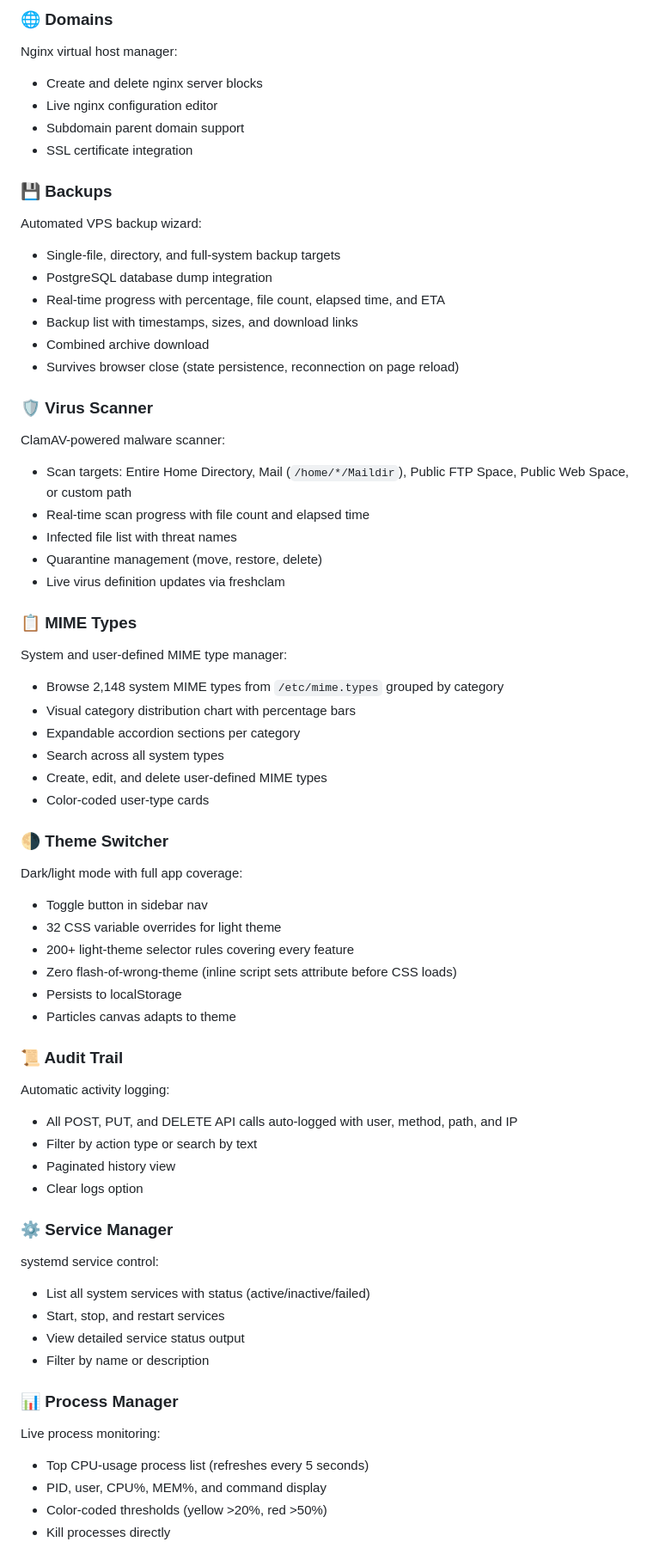
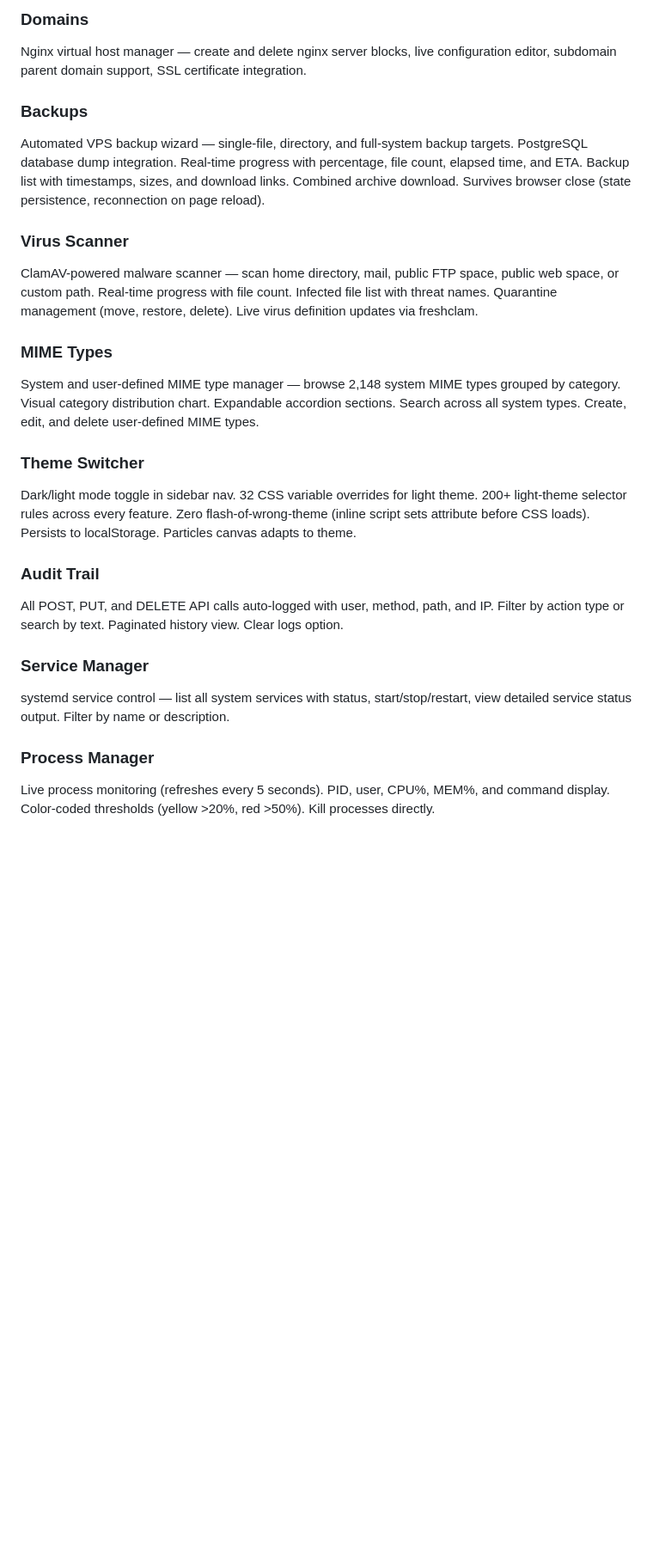
Before and after one commit to xuspanel/NexusPanel, a Markdown page: README.md, the part around one of its changes. Shown at 86% size. Drawn GitHub-style; blank space fills up the shorter version.

```diff
--- a/README.md
+++ b/README.md
@@ -66,64 +29,25 @@ vsftpd account management:
 
-### 🌐 Domains
-Nginx virtual host manager:
-- Create and delete nginx server blocks
-- Live nginx configuration editor
-- Subdomain parent domain support
-- SSL certificate integration
+### Domains
+Nginx virtual host manager — create and delete nginx server blocks, live configuration editor, subdomain parent domain support, SSL certificate integration.
 
-### 💾 Backups
-Automated VPS backup wizard:
-- Single-file, directory, and full-system backup targets
-- PostgreSQL database dump integration
-- Real-time progress with percentage, file count, elapsed time, and ETA
-- Backup list with timestamps, sizes, and download links
-- Combined archive download
-- Survives browser close (state persistence, reconnection on page reload)
+### Backups
+Automated VPS backup wizard — single-file, directory, and full-system backup targets. PostgreSQL database dump integration. Real-time progress with percentage, file count, elapsed time, and ETA. Backup list with timestamps, sizes, and download links. Combined archive download. Survives browser close (state persistence, reconnection on page reload).
 
-### 🛡️ Virus Scanner
-ClamAV-powered malware scanner:
-- Scan targets: Entire Home Directory, Mail (`/home/*/Maildir`), Public FTP Space, Public Web Space, or custom path
-- Real-time scan progress with file count and elapsed time
-- Infected file list with threat names
-- Quarantine management (move, restore, delete)
-- Live virus definition updates via freshclam
+### Virus Scanner
+ClamAV-powered malware scanner — scan home directory, mail, public FTP space, public web space, or custom path. Real-time progress with file count. Infected file list with threat names. Quarantine management (move, restore, delete). Live virus definition updates via freshclam.
 
-### 📋 MIME Types
-System and user-defined MIME type manager:
-- Browse 2,148 system MIME types from `/etc/mime.types` grouped by category
-- Visual category distribution chart with percentage bars
-- Expandable accordion sections per category
-- Search across all system types
-- Create, edit, and delete user-defined MIME types
-- Color-coded user-type cards
+### MIME Types
+System and user-defined MIME type manager — browse 2,148 system MIME types grouped by category. Visual category distribution chart. Expandable accordion sections. Search across all system types. Create, edit, and delete user-defined MIME types.
 
-### 🌗 Theme Switcher
-Dark/light mode with full app coverage:
-- Toggle button in sidebar nav
-- 32 CSS variable overrides for light theme
-- 200+ light-theme selector rules covering every feature
-- Zero flash-of-wrong-theme (inline script sets attribute before CSS loads)
-- Persists to localStorage
-- Particles canvas adapts to theme
+### Theme Switcher
+Dark/light mode toggle in sidebar nav. 32 CSS variable overrides for light theme. 200+ light-theme selector rules across every feature. Zero flash-of-wrong-theme (inline script sets attribute before CSS loads). Persists to localStorage. Particles canvas adapts to theme.
 
-### 📜 Audit Trail
-Automatic activity logging:
-- All POST, PUT, and DELETE API calls auto-logged with user, method, path, and IP
-- Filter by action type or search by text
-- Paginated history view
-- Clear logs option
+### Audit Trail
+All POST, PUT, and DELETE API calls auto-logged with user, method, path, and IP. Filter by action type or search by text. Paginated history view. Clear logs option.
 
-### ⚙️ Service Manager
-systemd service control:
-- List all system services with status (active/inactive/failed)
-- Start, stop, and restart services
-- View detailed service status output
-- Filter by name or description
+### Service Manager
+systemd service control — list all system services with status, start/stop/restart, view detailed service status output. Filter by name or description.
 
-### 📊 Process Manager
-Live process monitoring:
-- Top CPU-usage process list (refreshes every 5 seconds)
-- PID, user, CPU%, MEM%, and command display
-- Color-coded thresholds (yellow >20%, red >50%)
-- Kill processes directly
+### Process Manager
+Live process monitoring (refreshes every 5 seconds). PID, user, CPU%, MEM%, and command display. Color-coded thresholds (yellow >20%, red >50%). Kill processes directly.
 
```
Also changed, not shown: other parts of README.md (+242 -307 lines).
